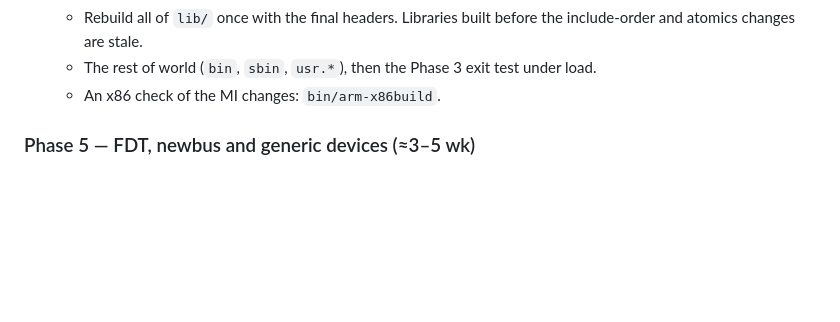
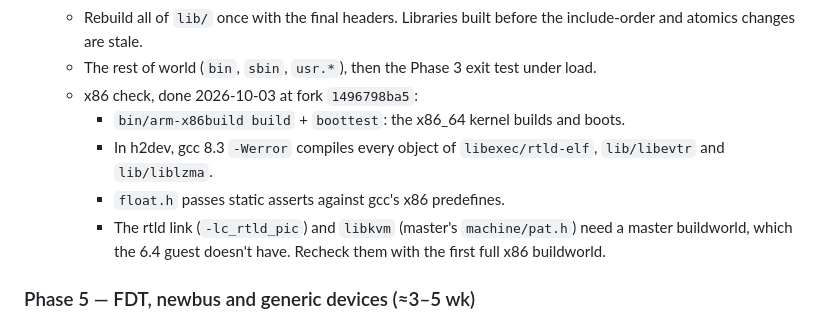
Before and after one commit to bzenowich/flynas, a Markdown page: docs/dfly-arm.md, the part around the change. GitHub-like rendering; blank space fills up the shorter version.

Commit message:
dfly-arm.md: x86 check of the 4b MI changes
Co-Authored-By: Claude Opus 5.5 <noreply@anthropic.com>
Claude-Session: https://claude.ai/code/session_01LsY5EeDPEQzEqmKQkVWrcE

```diff
--- a/docs/dfly-arm.md
+++ b/docs/dfly-arm.md
@@ -1092,7 +1092,15 @@ with `sshd`.
     before the include-order and atomics changes are stale.
   - The rest of world (`bin`, `sbin`, `usr.*`), then the Phase 3 exit test
     under load.
-  - An x86 check of the MI changes: `bin/arm-x86build`.
+  - x86 check, done 2026-10-03 at fork `1496798ba5`:
+    - `bin/arm-x86build build` + `boottest`: the x86_64 kernel builds
+      and boots.
+    - In h2dev, gcc 8.3 `-Werror` compiles every object of
+      `libexec/rtld-elf`, `lib/libevtr` and `lib/liblzma`.
+    - `float.h` passes static asserts against gcc's x86 predefines.
+    - The rtld link (`-lc_rtld_pic`) and `libkvm` (master's
+      `machine/pat.h`) need a master buildworld, which the 6.4 guest
+      doesn't have. Recheck them with the first full x86 buildworld.
 
 ### Phase 5 — FDT, newbus and generic devices (≈3–5 wk)
 
```
